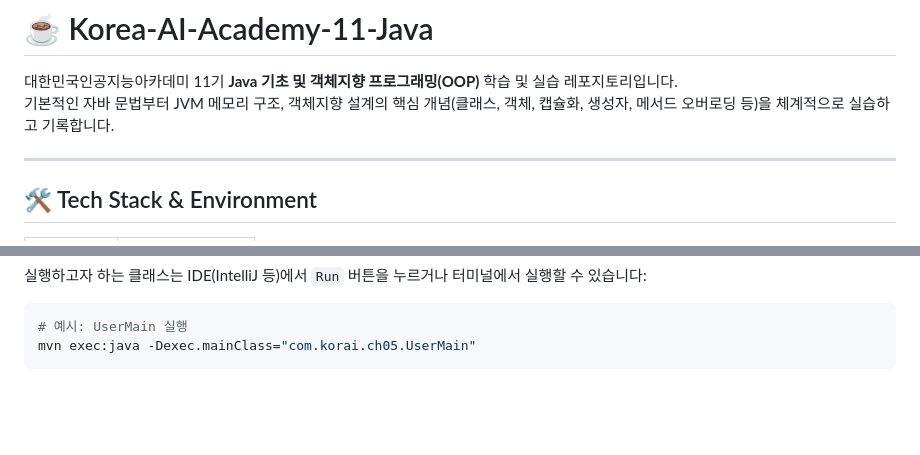
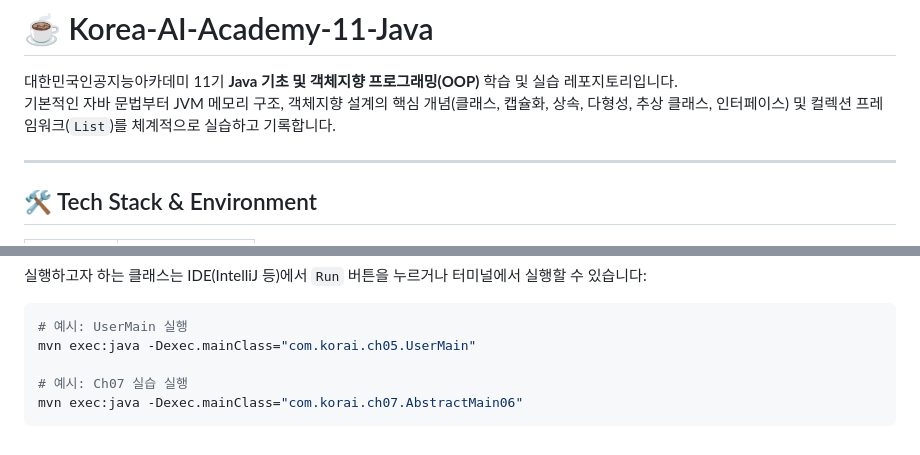
Before and after one commit to minjae0529-blip/Korea-AI-Academy-11-Java, a Markdown page: README.md, 2 parts joined by grey strips. Rendered like a GitHub page; blank space fills up the shorter version.

````diff
--- a/README.md
+++ b/README.md
@@ -1,7 +1,7 @@
 # ☕ Korea-AI-Academy-11-Java
 
 대한민국인공지능아카데미 11기 **Java 기초 및 객체지향 프로그래밍(OOP)** 학습 및 실습 레포지토리입니다.
-기본적인 자바 문법부터 JVM 메모리 구조, 객체지향 설계의 핵심 개념(클래스, 객체, 캡슐화, 생성자, 메서드 오버로딩 등)을 체계적으로 실습하고 기록합니다.
+기본적인 자바 문법부터 JVM 메모리 구조, 객체지향 설계의 핵심 개념(클래스, 캡슐화, 상속, 다형성, 추상 클래스, 인터페이스) 및 컬렉션 프레임워크(`List`)를 체계적으로 실습하고 기록합니다.
 
 ---
 
@@ -105,4 +129,7 @@ mvn clean compile
 ```bash
 # 예시: UserMain 실행
 mvn exec:java -Dexec.mainClass="com.korai.ch05.UserMain"
+
+# 예시: Ch07 실습 실행
+mvn exec:java -Dexec.mainClass="com.korai.ch07.AbstractMain06"
 ```
````
Also changed, not shown: other parts of README.md (+31 -7 lines).
